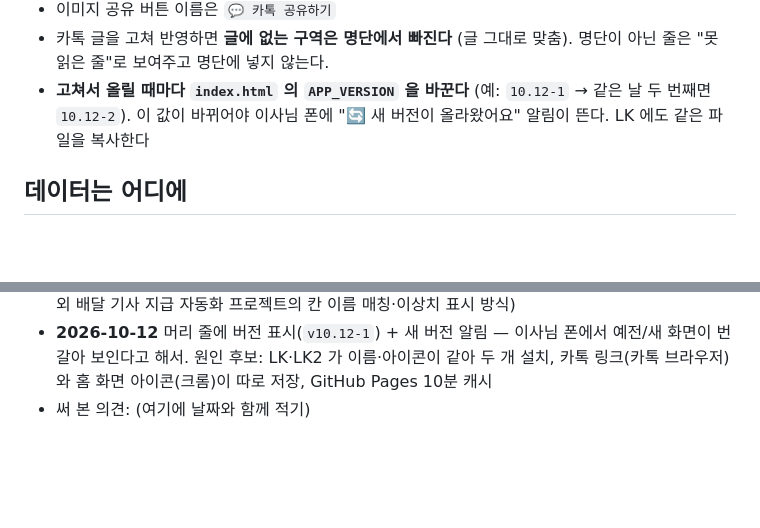
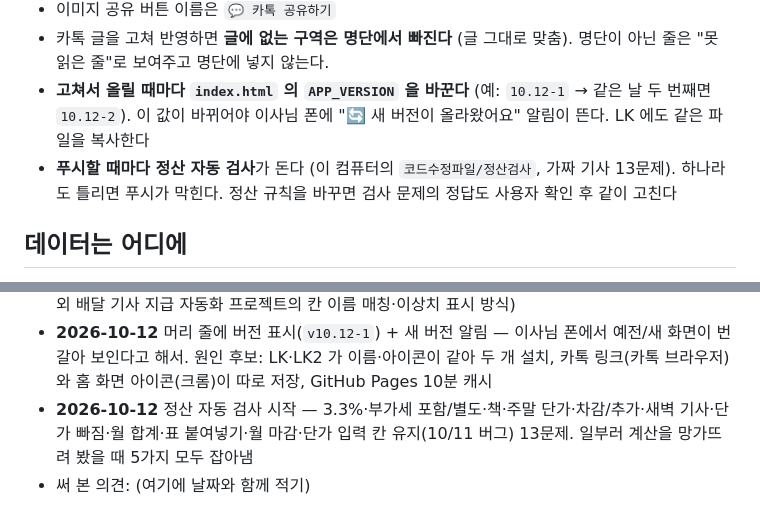
Before and after one commit to shanghun099-web/LK2, a Markdown page: 기획노트.md, 2 parts joined by grey strips. Drawn GitHub-style; blank space fills up the shorter version.

Commit message:
기획노트: 정산 자동 검사 규칙·기록 추가
Co-Authored-By: Claude Opus 5.5 <noreply@anthropic.com>

```diff
--- a/기획노트.md
+++ b/기획노트.md
@@ -66,6 +66,7 @@
 - 이미지 공유 버튼 이름은 `💬 카톡 공유하기`
 - 카톡 글을 고쳐 반영하면 **글에 없는 구역은 명단에서 빠진다** (글 그대로 맞춤). 명단이 아닌 줄은 "못 읽은 줄"로 보여주고 명단에 넣지 않는다.
 - **고쳐서 올릴 때마다 `index.html` 의 `APP_VERSION` 을 바꾼다** (예: `10.12-1` → 같은 날 두 번째면 `10.12-2`). 이 값이 바뀌어야 이사님 폰에 "🔄 새 버전이 올라왔어요" 알림이 뜬다. LK 에도 같은 파일을 복사한다
+- **푸시할 때마다 정산 자동 검사**가 돈다 (이 컴퓨터의 `코드수정파일/정산검사`, 가짜 기사 13문제). 하나라도 틀리면 푸시가 막힌다. 정산 규칙을 바꾸면 검사 문제의 정답도 사용자 확인 후 같이 고친다
 
 ## 데이터는 어디에
 
@@ -94,4 +95,5 @@
 - **2026-10-06** 정산 📋 월 합계 추가 (LK2 만, LK 는 써 본 뒤). 이사님께 확인할 것: 반품·미배송·유닛반납이 빼는 칸인지, 트레 추가·애플 의미, 주말 단가 따로인지
 - **2026-10-06** 월 합계 보강: 엑셀 파일 통째로 넣기 · 칸 이름으로 맞추기 · 업체 종합 대조 (참고: 해외 배달 기사 지급 자동화 프로젝트의 칸 이름 매칭·이상치 표시 방식)
 - **2026-10-12** 머리 줄에 버전 표시(`v10.12-1`) + 새 버전 알림 — 이사님 폰에서 예전/새 화면이 번갈아 보인다고 해서. 원인 후보: LK·LK2 가 이름·아이콘이 같아 두 개 설치, 카톡 링크(카톡 브라우저)와 홈 화면 아이콘(크롬)이 따로 저장, GitHub Pages 10분 캐시
+- **2026-10-12** 정산 자동 검사 시작 — 3.3%·부가세 포함/별도·책·주말 단가·차감/추가·새벽 기사·단가 빠짐·월 합계·표 붙여넣기·월 마감·단가 입력 칸 유지(10/11 버그) 13문제. 일부러 계산을 망가뜨려 봤을 때 5가지 모두 잡아냄
 - 써 본 의견: (여기에 날짜와 함께 적기)
```
